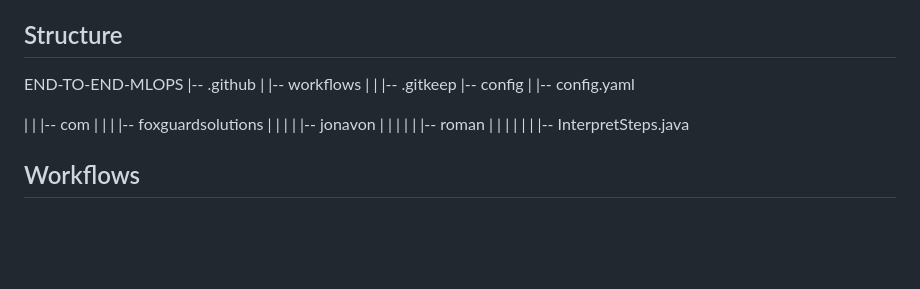
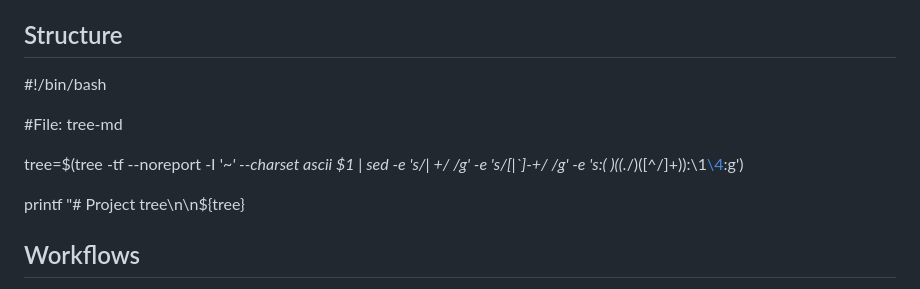
Before and after one commit to Ferflogo/End-to-End-MLOps, a Markdown page: README.md, the part around the change. GitHub-like rendering; blank space fills up the shorter version.

Commit message:
test 2 readme

```diff
--- a/README.md
+++ b/README.md
@@ -3,19 +3,14 @@ MLOps Development and Deployment
 
 ## Structure
 
-END-TO-END-MLOPS
-   |-- .github
-   |   |-- workflows
-   |   |   |-- .gitkeep
-   |-- config
-   |   |-- config.yaml
+#!/bin/bash
 
+#File: tree-md
 
-   |   |   |-- com
-   |   |   |   |-- foxguardsolutions
-   |   |   |   |   |-- jonavon
-   |   |   |   |   |   |-- roman
-   |   |   |   |   |   |   |-- InterpretSteps.java
+tree=$(tree -tf --noreport -I '*~' --charset ascii $1 |
+       sed -e 's/| \+/  /g' -e 's/[|`]-\+/ */g' -e 's:\(* \)\(\(.*/\)\([^/]\+\)\):\1[\4](\2):g')
+
+printf "# Project tree\n\n${tree}
 
 
 ## Workflows
```
